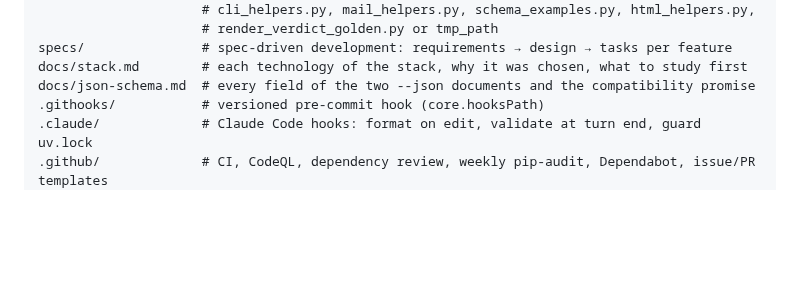
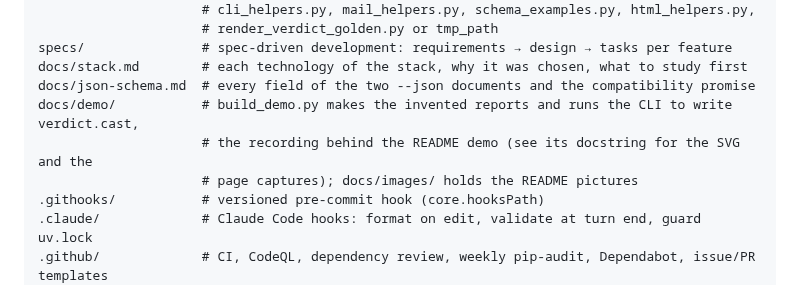
Before and after one commit to ryanvmorais/mailvigil, a Markdown page: CLAUDE.md, the part around the change. GitHub-like rendering; blank space fills up the shorter version.

```diff
--- a/CLAUDE.md
+++ b/CLAUDE.md
@@ -137,6 +137,9 @@ tests/               # pytest, one test file per module (test_reports_*.py incl.
 specs/               # spec-driven development: requirements → design → tasks per feature
 docs/stack.md        # each technology of the stack, why it was chosen, what to study first
 docs/json-schema.md  # every field of the two --json documents and the compatibility promise
+docs/demo/           # build_demo.py makes the invented reports and runs the CLI to write verdict.cast,
+                     # the recording behind the README demo (see its docstring for the SVG and the
+                     # page captures); docs/images/ holds the README pictures
 .githooks/           # versioned pre-commit hook (core.hooksPath)
 .claude/             # Claude Code hooks: format on edit, validate at turn end, guard uv.lock
 .github/             # CI, CodeQL, dependency review, weekly pip-audit, Dependabot, issue/PR templates
```
Also changed, not shown: README.md (+40 -4 lines), docs/images/dmarc-reject-verdict-html-report-dark.png (added), docs/images/dmarc-reject-verdict-html-report.png, 3 other files.
